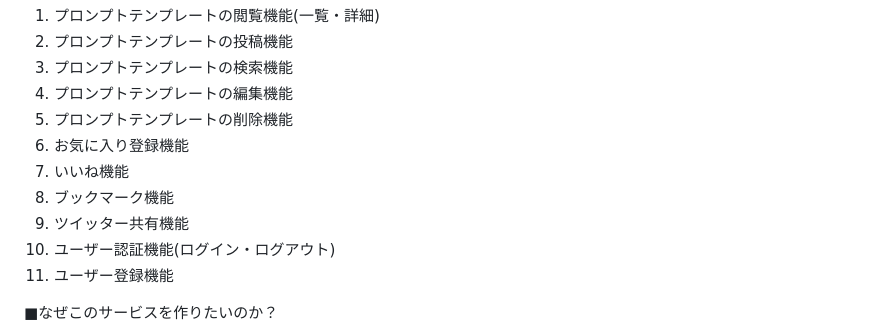
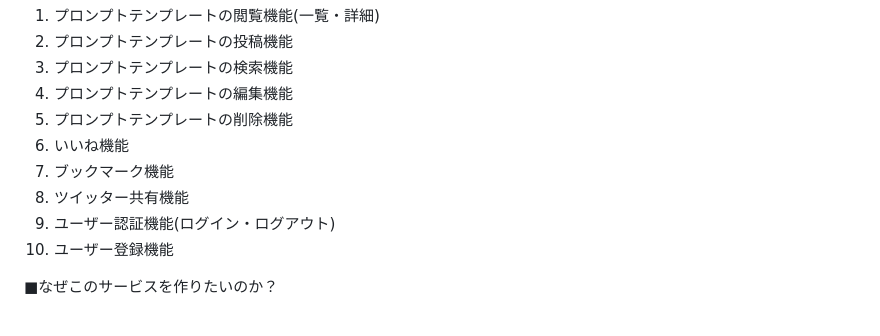
Before and after one commit to shunkatagiri/PromptShare, a Markdown page: README.md, the part around the change. Drawn GitHub-style.

Commit message:
READMEの修正

```diff
--- a/README.md
+++ b/README.md
@@ -12,12 +12,11 @@ MVPに必要な機能：
 3. プロンプトテンプレートの検索機能
 4. プロンプトテンプレートの編集機能
 5. プロンプトテンプレートの削除機能
-6. お気に入り登録機能
-7. いいね機能
-8. ブックマーク機能
-9. ツイッター共有機能
-10. ユーザー認証機能(ログイン・ログアウト)
-11. ユーザー登録機能
+6. いいね機能
+7. ブックマーク機能
+8. ツイッター共有機能
+9. ユーザー認証機能(ログイン・ログアウト)
+10. ユーザー登録機能
 
 ■なぜこのサービスを作りたいのか？
 
```
